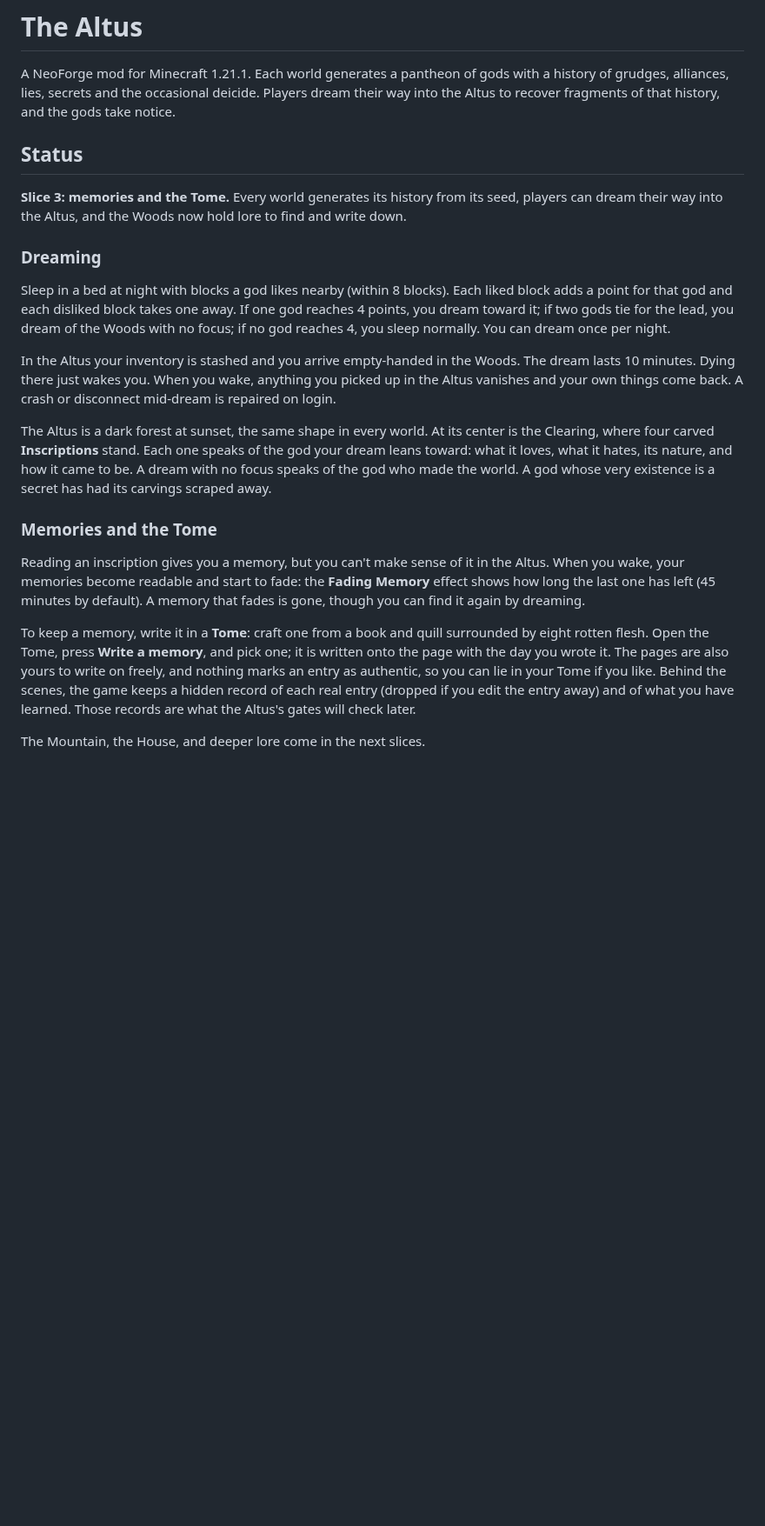
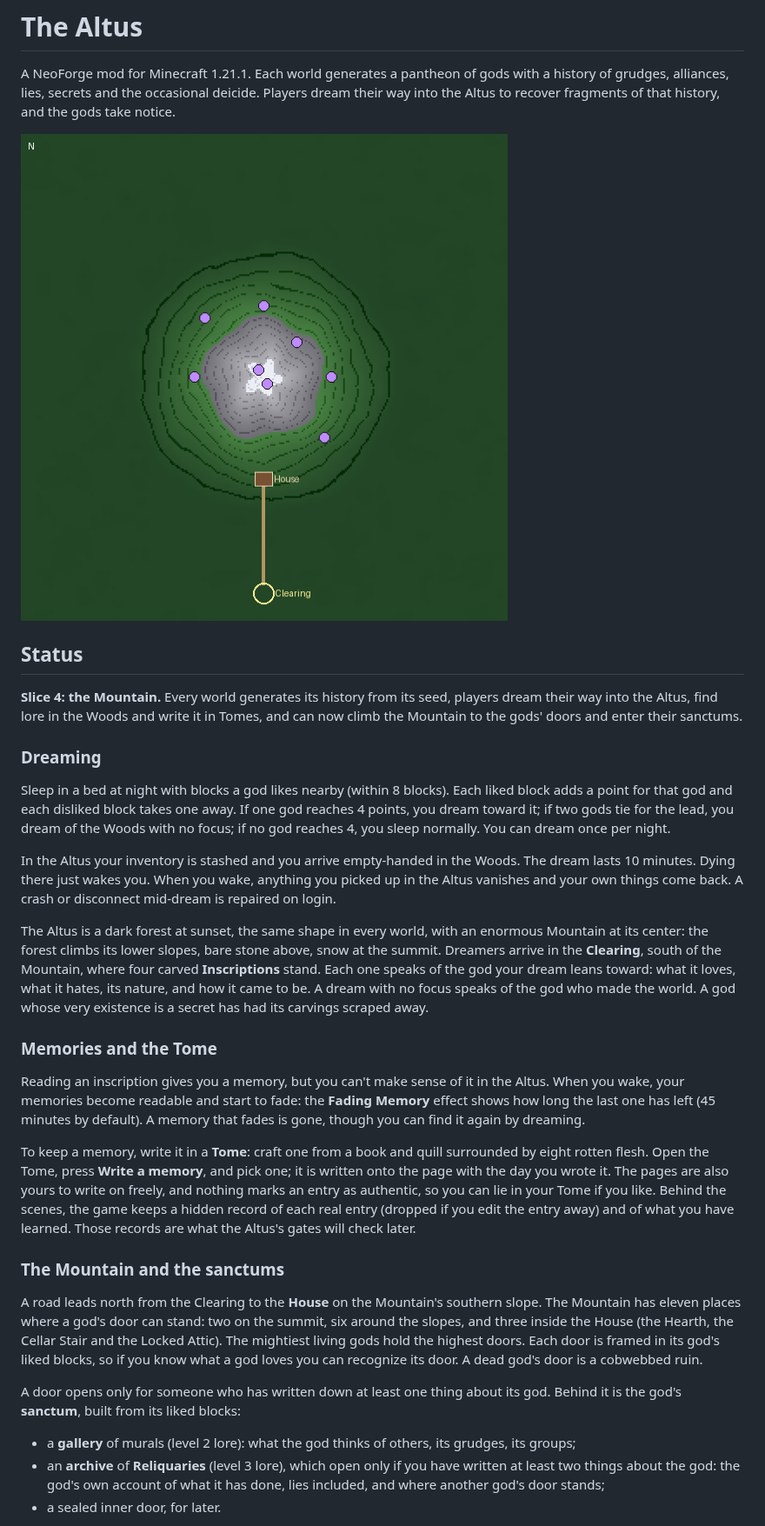
Before and after one commit to BargainBinBastard/Minecraft-the-atlus, a Markdown page: README.md, the part around one of its changes. Shown at 87% size. Rendered like a GitHub page; pictures changed too: docs/altus-map.png (added); blank space fills up the shorter version.

Commit message:
README: slice 4, the Mountain; add a map of the Altus

```diff
--- a/README.md
+++ b/README.md
@@ -4,10 +4,13 @@ A NeoForge mod for Minecraft 1.21.1. Each world generates a pantheon of gods wit
 grudges, alliances, lies, secrets and the occasional deicide. Players dream their way into the
 Altus to recover fragments of that history, and the gods take notice.
 
+![Map of the Altus](docs/altus-map.png)
+
 ## Status
 
-**Slice 3: memories and the Tome.** Every world generates its history from its seed, players can
-dream their way into the Altus, and the Woods now hold lore to find and write down.
+**Slice 4: the Mountain.** Every world generates its history from its seed, players dream their
+way into the Altus, find lore in the Woods and write it in Tomes, and can now climb the Mountain to
+the gods' doors and enter their sanctums.
 
 ### Dreaming
 
@@ -20,8 +23,9 @@ In the Altus your inventory is stashed and you arrive empty-handed in the Woods.
 10 minutes. Dying there just wakes you. When you wake, anything you picked up in the Altus
 vanishes and your own things come back. A crash or disconnect mid-dream is repaired on login.
 
-The Altus is a dark forest at sunset, the same shape in every world. At its center is the
-Clearing, where four carved **Inscriptions** stand. Each one speaks of the god your dream leans
+The Altus is a dark forest at sunset, the same shape in every world, with an enormous Mountain at
+its center: the forest climbs its lower slopes, bare stone above, snow at the summit. Dreamers
+arrive in the **Clearing**, south of the Mountain, where four carved **Inscriptions** stand. Each one speaks of the god your dream leans
 toward: what it loves, what it hates, its nature, and how it came to be. A dream with no focus
 speaks of the god who made the world. A god whose very existence is a secret has had its carvings
 scraped away.
@@ -40,4 +44,20 @@ entry as authentic, so you can lie in your Tome if you like. Behind the scenes,
 hidden record of each real entry (dropped if you edit the entry away) and of what you have
 learned. Those records are what the Altus's gates will check later.
 
-The Mountain, the House, and deeper lore come in the next slices.
+### The Mountain and the sanctums
+
+A road leads north from the Clearing to the **House** on the Mountain's southern slope. The
+Mountain has eleven places where a god's door can stand: two on the summit, six around the slopes,
+and three inside the House (the Hearth, the Cellar Stair and the Locked Attic). The mightiest
+living gods hold the highest doors. Each door is framed in its god's liked blocks, so if you know
+what a god loves you can recognize its door. A dead god's door is a cobwebbed ruin.
+
+A door opens only for someone who has written down at least one thing about its god. Behind it is
+the god's **sanctum**, built from its liked blocks:
+
+- a **gallery** of murals (level 2 lore): what the god thinks of others, its grudges, its groups;
+- an **archive** of **Reliquaries** (level 3 lore), which open only if you have written at least two
+  things about the god: the god's own account of what it has done, lies included, and where
+  another god's door stands;
+- a sealed inner door, for later.
+
```
Also changed, not shown: other parts of README.md (+18 -2 lines).
